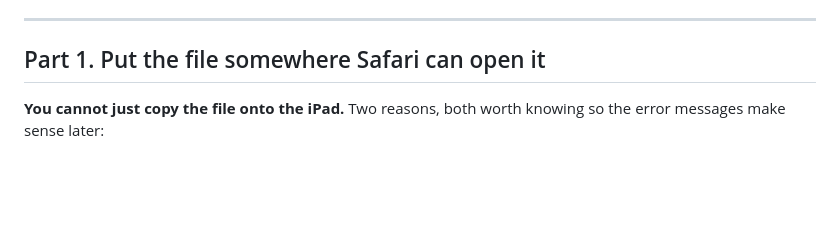
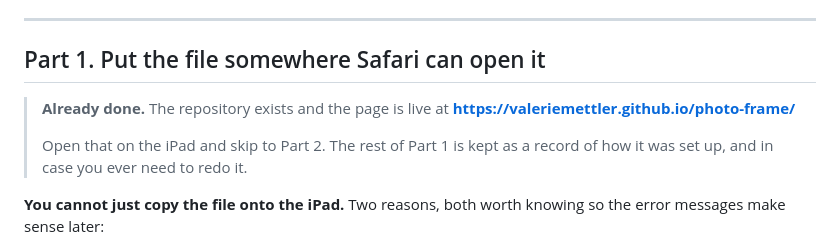
Before and after one commit to valeriemettler/photo-frame, a Markdown page: README.md, the part around the change. Rendered like a GitHub page; blank space fills up the shorter version.

Commit message:
Note the live Pages address, add standards-track web-app meta tag
Chrome warns that apple-mobile-web-app-capable is deprecated on its own, so
pair it with mobile-web-app-capable. iPad Safari still reads the Apple one.

Co-Authored-By: Claude Opus 5 <noreply@anthropic.com>
Claude-Session: https://claude.ai/code/session_01CKCvz9XHqPXea5PbxTxcHQ

```diff
--- a/README.md
+++ b/README.md
@@ -9,6 +9,12 @@ The whole thing is `index.html`. That single file is the program.
 ---
 
 ## Part 1. Put the file somewhere Safari can open it
+
+> **Already done.** The repository exists and the page is live at
+> **<https://valeriemettler.github.io/photo-frame/>**
+>
+> Open that on the iPad and skip to Part 2. The rest of Part 1 is kept as a
+> record of how it was set up, and in case you ever need to redo it.
 
 **You cannot just copy the file onto the iPad.** Two reasons, both worth knowing
 so the error messages make sense later:
```
